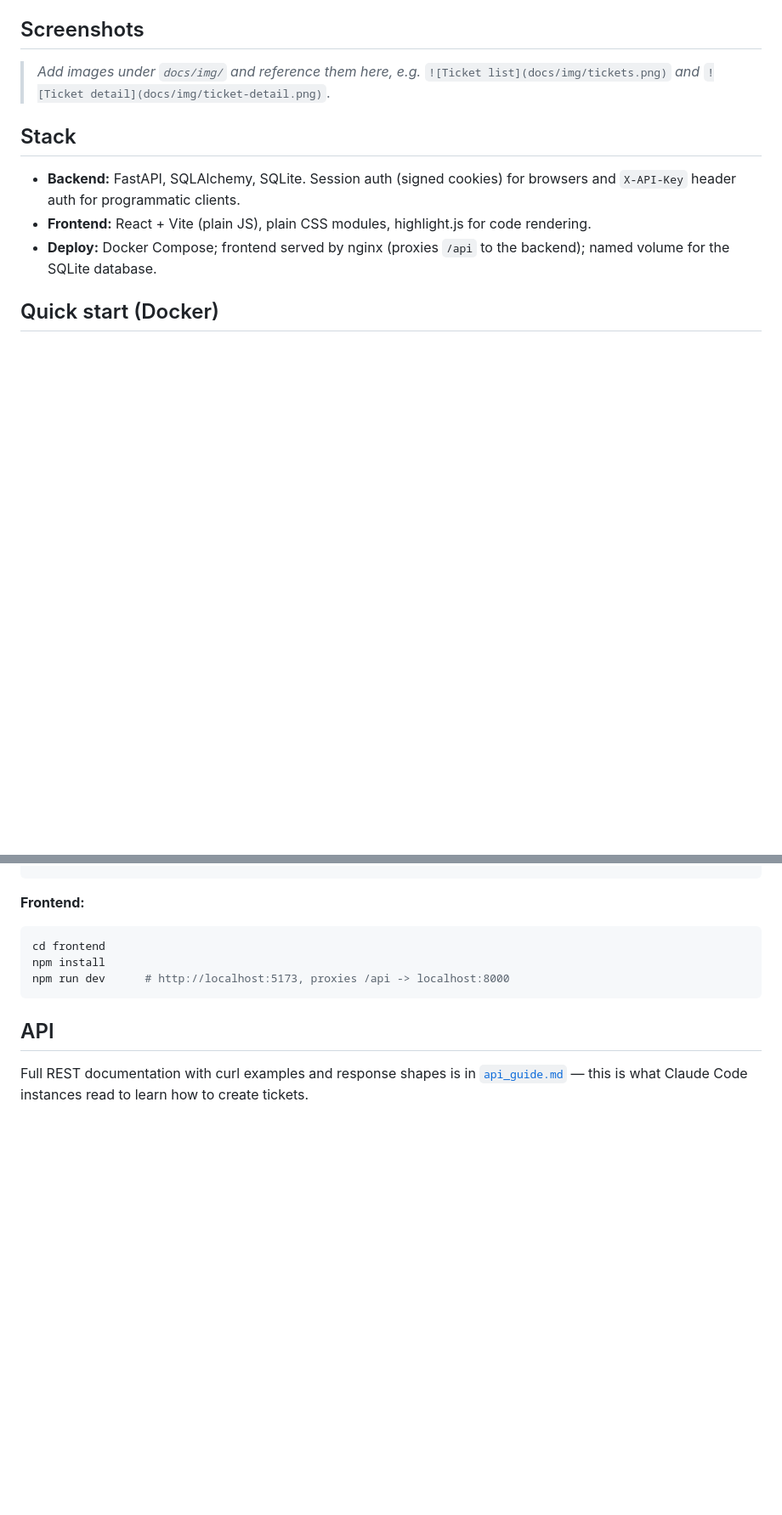
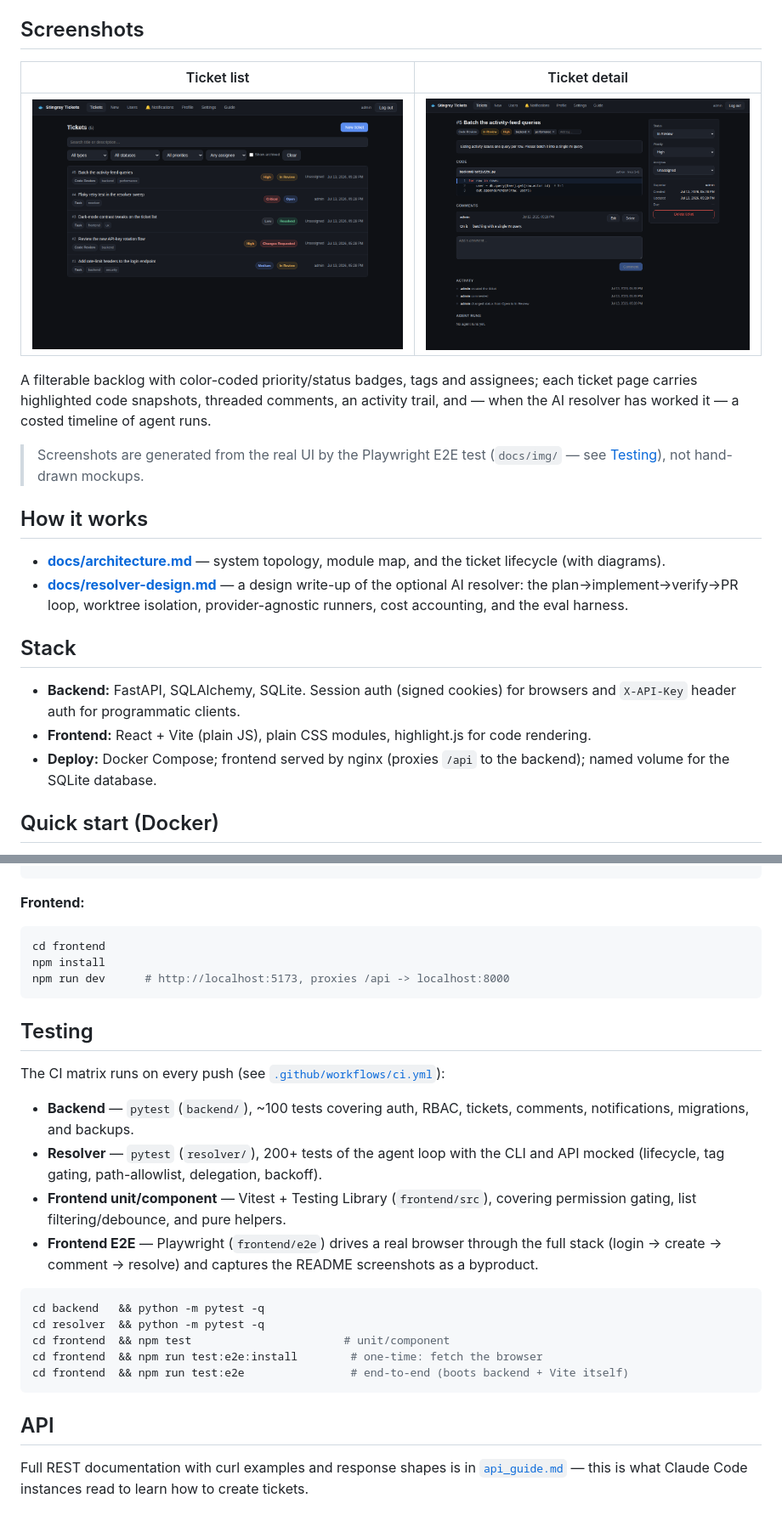
Before and after one commit to Polarstingray/ticketing, a Markdown page: README.md, 2 parts joined by grey strips. Shown at 85% size. Rendered like a GitHub page; pictures changed too: docs/img/ticket-detail.png (added), docs/img/tickets.png (added); blank space fills up the shorter version.

````diff
--- a/README.md
+++ b/README.md
@@ -21,8 +21,24 @@ optional resolver on a dev station that pulls bot-assigned tickets and opens PRs
 
 ## Screenshots
 
-> _Add images under `docs/img/` and reference them here, e.g._
-> `![Ticket list](docs/img/tickets.png)` _and_ `![Ticket detail](docs/img/ticket-detail.png)`.
+| Ticket list | Ticket detail |
+|---|---|
+| [![Ticket list](docs/img/tickets.png)](docs/img/tickets.png) | [![Ticket detail](docs/img/ticket-detail.png)](docs/img/ticket-detail.png) |
+
+A filterable backlog with color-coded priority/status badges, tags and assignees;
+each ticket page carries highlighted code snapshots, threaded comments, an activity
+trail, and — when the AI resolver has worked it — a costed timeline of agent runs.
+
+> Screenshots are generated from the real UI by the Playwright E2E test
+> (`docs/img/` — see [Testing](#testing)), not hand-drawn mockups.
+
+## How it works
+
+- **[docs/architecture.md](docs/architecture.md)** — system topology, module map, and
+  the ticket lifecycle (with diagrams).
+- **[docs/resolver-design.md](docs/resolver-design.md)** — a design write-up of the
+  optional AI resolver: the plan→implement→verify→PR loop, worktree isolation,
+  provider-agnostic runners, cost accounting, and the eval harness.
 
 ## Stack
 
@@ -172,6 +188,28 @@ npm install
 npm run dev      # http://localhost:5173, proxies /api -> localhost:8000
 ```
 
+## Testing
+
+The CI matrix runs on every push (see [`.github/workflows/ci.yml`](./.github/workflows/ci.yml)):
+
+- **Backend** — `pytest` (`backend/`), ~100 tests covering auth, RBAC, tickets,
+  comments, notifications, migrations, and backups.
+- **Resolver** — `pytest` (`resolver/`), 200+ tests of the agent loop with the CLI
+  and API mocked (lifecycle, tag gating, path-allowlist, delegation, backoff).
+- **Frontend unit/component** — Vitest + Testing Library (`frontend/src`), covering
+  permission gating, list filtering/debounce, and pure helpers.
+- **Frontend E2E** — Playwright (`frontend/e2e`) drives a real browser through the
+  full stack (login → create → comment → resolve) and captures the README
+  screenshots as a byproduct.
+
+```bash
+cd backend   && python -m pytest -q
+cd resolver  && python -m pytest -q
+cd frontend  && npm test                       # unit/component
+cd frontend  && npm run test:e2e:install        # one-time: fetch the browser
+cd frontend  && npm run test:e2e                # end-to-end (boots backend + Vite itself)
+```
+
 ## API
 
 Full REST documentation with curl examples and response shapes is in
````
Also changed, not shown: docs/architecture.md (added, +98 -0 lines), docs/resolver-design.md (added, +112 -0 lines), docs/img/login.png (added), 9 other files.
